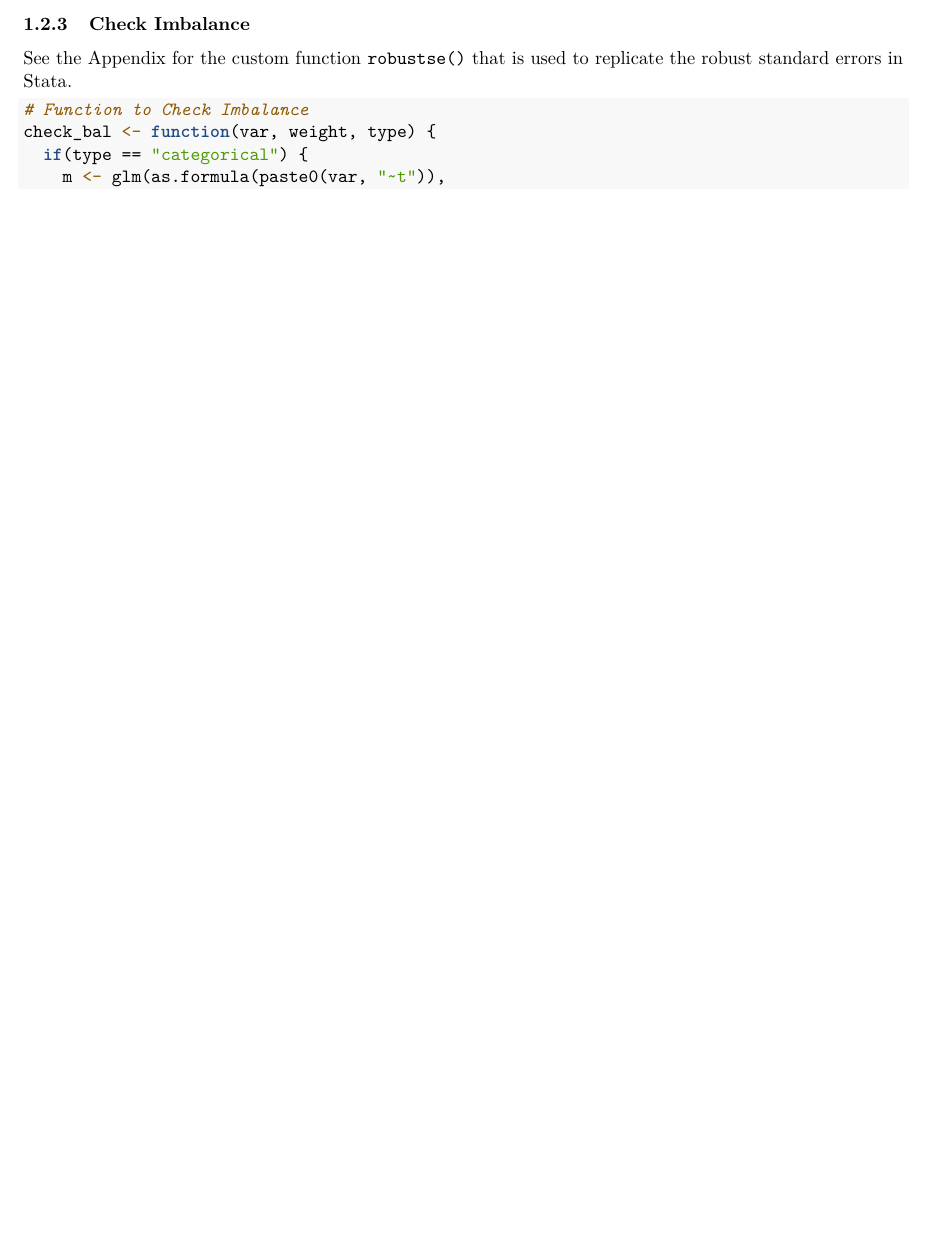
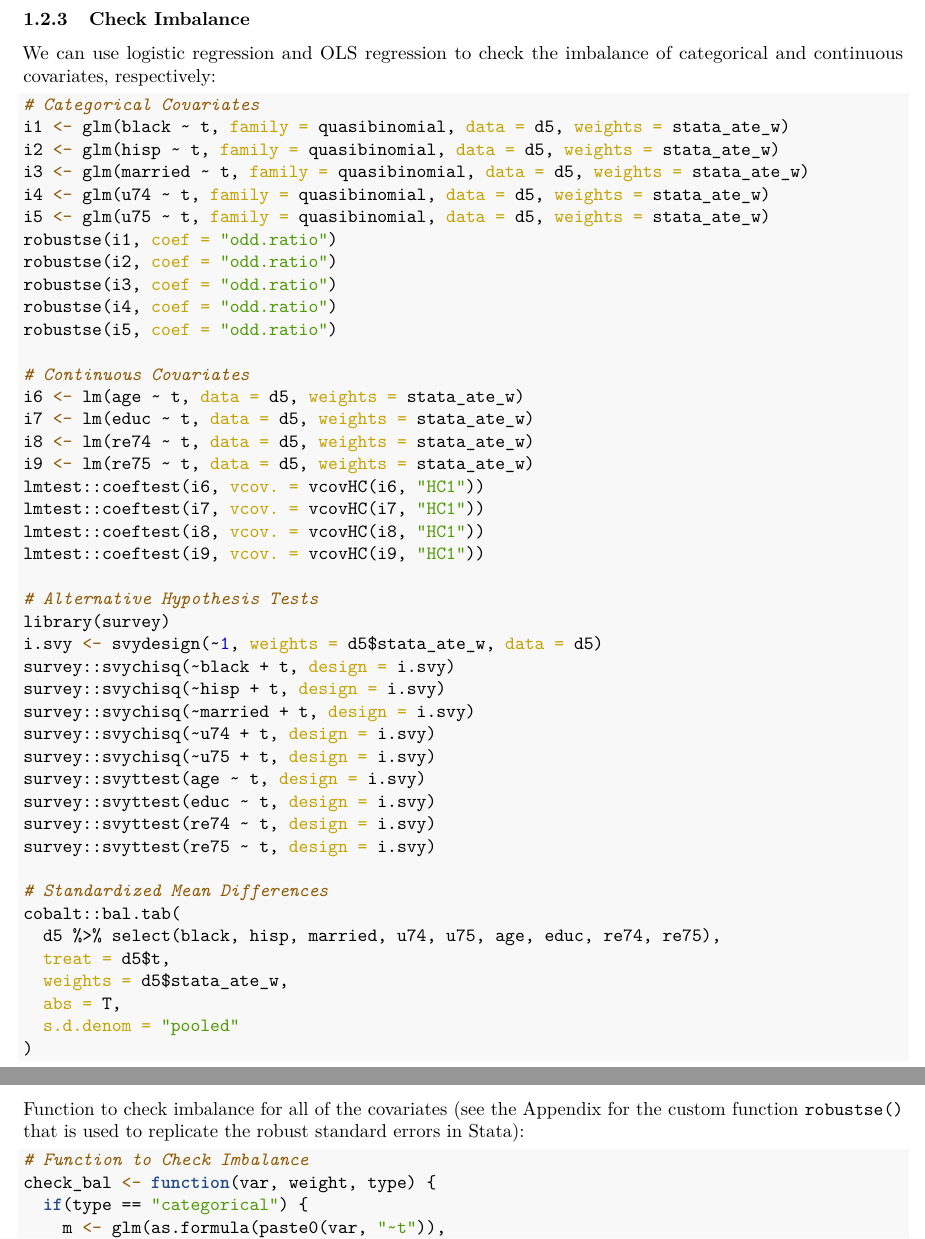
Before and after one commit to suncpeter/psa-r_guide, an R Markdown document (PracticeProblems.Rmd): part of page 7 of 14 before the commit and two parts of pages 7 and 8 of 15 after it, the two joined at a grey line, cut so that both start at the same text, the shorter picture padded with empty space. The pictures show the output file PracticeProblems.pdf that the author committed with the source.

Commit message:
Added additional methods for assessing balance

````diff
--- a/PracticeProblems.Rmd
+++ b/PracticeProblems.Rmd
@@ -150,10 +164,59 @@ tidy(lmtest::coeftest(m3.stata, vcov. = vcovHC(m3.stata, "HC1"))) %>%
   filter(term == "t") # ATT
 ```
 
-\newpage
 ### Check Imbalance
 
-See the Appendix for the custom function `robustse()` that is used to replicate the robust standard errors in Stata.
+We can use logistic regression and OLS regression to check the imbalance of categorical and continuous covariates, respectively:
+
+```{r eval=F}
+# Categorical Covariates
+i1 <- glm(black ~ t, family = quasibinomial, data = d5, weights = stata_ate_w)
+i2 <- glm(hisp ~ t, family = quasibinomial, data = d5, weights = stata_ate_w)
+i3 <- glm(married ~ t, family = quasibinomial, data = d5, weights = stata_ate_w)
+i4 <- glm(u74 ~ t, family = quasibinomial, data = d5, weights = stata_ate_w)
+i5 <- glm(u75 ~ t, family = quasibinomial, data = d5, weights = stata_ate_w)
+robustse(i1, coef = "odd.ratio")
+robustse(i2, coef = "odd.ratio")
+robustse(i3, coef = "odd.ratio")
+robustse(i4, coef = "odd.ratio")
+robustse(i5, coef = "odd.ratio")
+
+# Continuous Covariates
+i6 <- lm(age ~ t, data = d5, weights = stata_ate_w)
+i7 <- lm(educ ~ t, data = d5, weights = stata_ate_w)
+i8 <- lm(re74 ~ t, data = d5, weights = stata_ate_w)
+i9 <- lm(re75 ~ t, data = d5, weights = stata_ate_w)
+lmtest::coeftest(i6, vcov. = vcovHC(i6, "HC1"))
+lmtest::coeftest(i7, vcov. = vcovHC(i7, "HC1"))
+lmtest::coeftest(i8, vcov. = vcovHC(i8, "HC1"))
+lmtest::coeftest(i9, vcov. = vcovHC(i9, "HC1"))
+
+# Alternative Hypothesis Tests
+library(survey)
+i.svy <- svydesign(~1, weights = d5$stata_ate_w, data = d5)
+survey::svychisq(~black + t, design = i.svy)
+survey::svychisq(~hisp + t, design = i.svy)
+survey::svychisq(~married + t, design = i.svy)
+survey::svychisq(~u74 + t, design = i.svy)
+survey::svychisq(~u75 + t, design = i.svy)
+survey::svyttest(age ~ t, design = i.svy)
+survey::svyttest(educ ~ t, design = i.svy)
+survey::svyttest(re74 ~ t, design = i.svy)
+survey::svyttest(re75 ~ t, design = i.svy)
+
+# Standardized Mean Differences
+cobalt::bal.tab(
+  d5 %>% select(black, hisp, married, u74, u75, age, educ, re74, re75),
+  treat = d5$t,
+  weights = d5$stata_ate_w,
+  abs = T,
+  s.d.denom = "pooled"
+)
+```
+
+\newpage
+
+Function to check imbalance for all of the covariates (see the Appendix for the custom function `robustse()` that is used to replicate the robust standard errors in Stata):
 
 ```{r include=F}
 # Replicate Stata robust standard errors
````
Also changed, not shown: PracticeProblems.pdf, PracticeProblems.Rmd (16 more changed lines).
